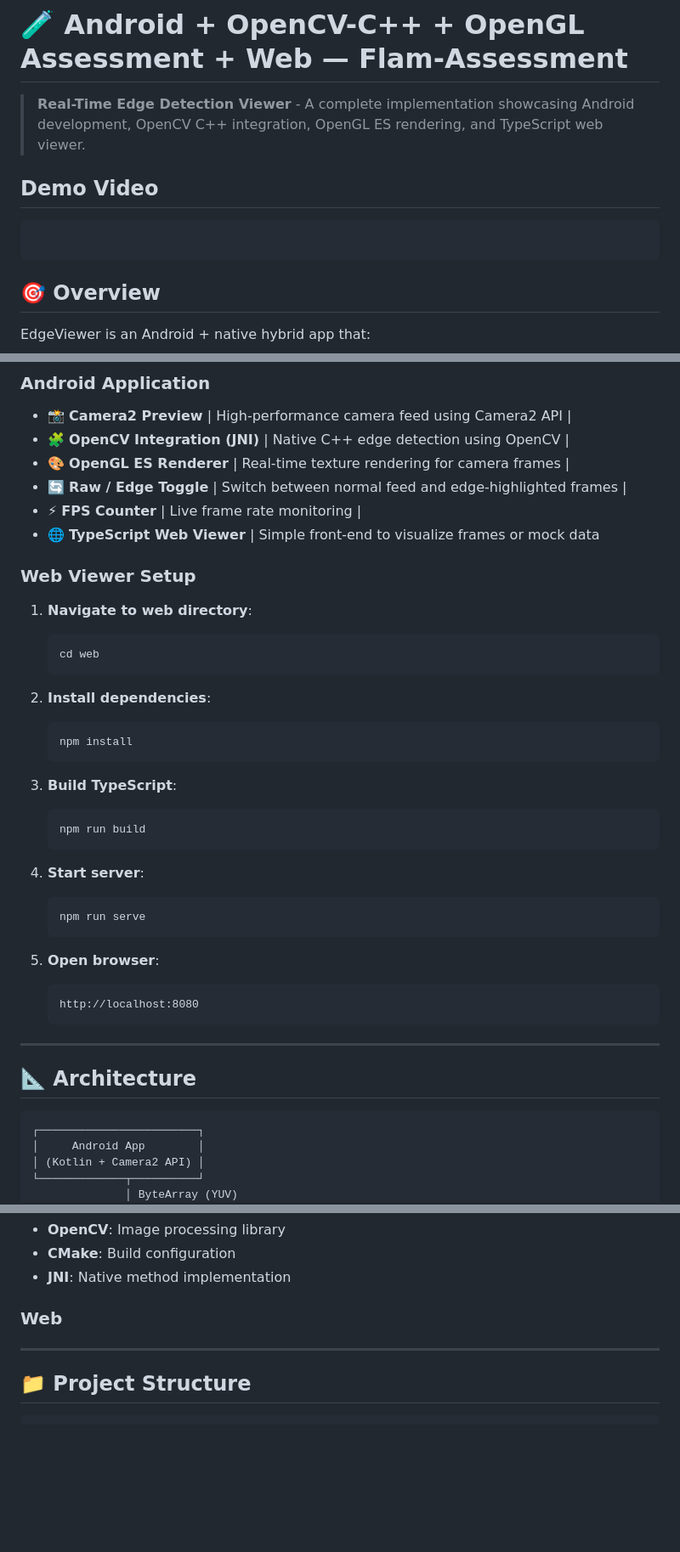
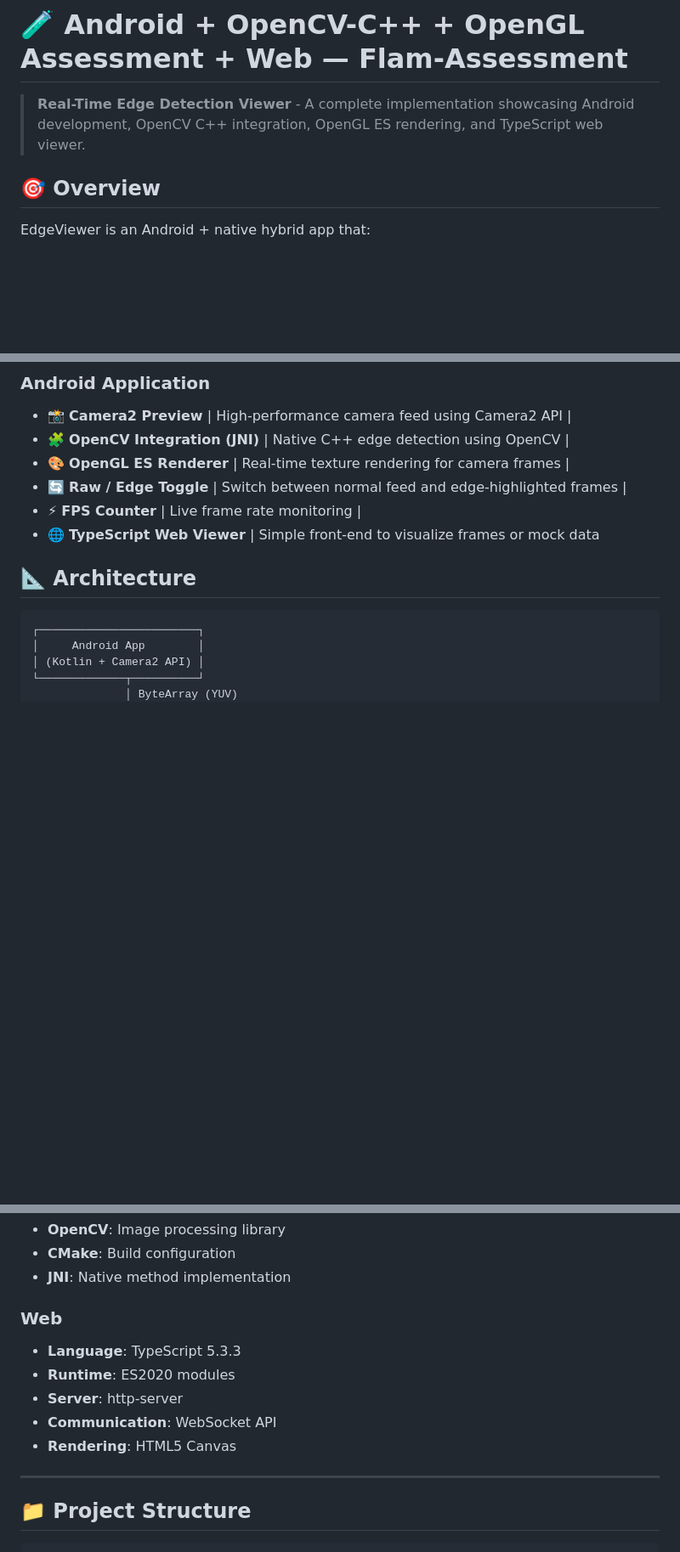
Before and after one commit to terror-akshat/Edge-detection, a Markdown page: README.md, 3 parts joined by grey strips. Shown at 85% size. GitHub-like rendering; blank space fills up the shorter version.

````diff
--- a/README.md
+++ b/README.md
@@ -1,12 +1,6 @@
 # 🧪 Android + OpenCV-C++ + OpenGL Assessment + Web — Flam-Assessment
 
 > **Real-Time Edge Detection Viewer** - A complete implementation showcasing Android development, OpenCV C++ integration, OpenGL ES rendering, and TypeScript web viewer.
-
-## Demo Video
-
-```
-
-```
 
 ## 🎯 Overview
 
@@ -29,33 +23,7 @@ EdgeViewer is an Android + native hybrid app that:
 - ⚡ **FPS Counter** | Live frame rate monitoring |
 - 🌐 **TypeScript Web Viewer** | Simple front-end to visualize frames or mock data
 
-### Web Viewer Setup
 
-1. **Navigate to web directory**:
-   ```bash
-   cd web
-   ```
-
-2. **Install dependencies**:
-   ```bash
-   npm install
-   ```
-
-3. **Build TypeScript**:
-   ```bash
-   npm run build
-   ```
-
-4. **Start server**:
-   ```bash
-   npm run serve
-   ```
-
-5. **Open browser**:
-   ```
-   http://localhost:8080
-   ```
----
 
 ## 📐 Architecture
 
@@ -103,9 +71,13 @@ EdgeViewer is an Android + native hybrid app that:
 - **JNI**: Native method implementation
 
 ### Web
+- **Language**: TypeScript 5.3.3
+- **Runtime**: ES2020 modules
+- **Server**: http-server
+- **Communication**: WebSocket API
+- **Rendering**: HTML5 Canvas
 
 ---
-
 ## 📁 Project Structure
 ```
 Edge-detection/
````
Also changed, not shown: other parts of README.md (+47 -3 lines).
